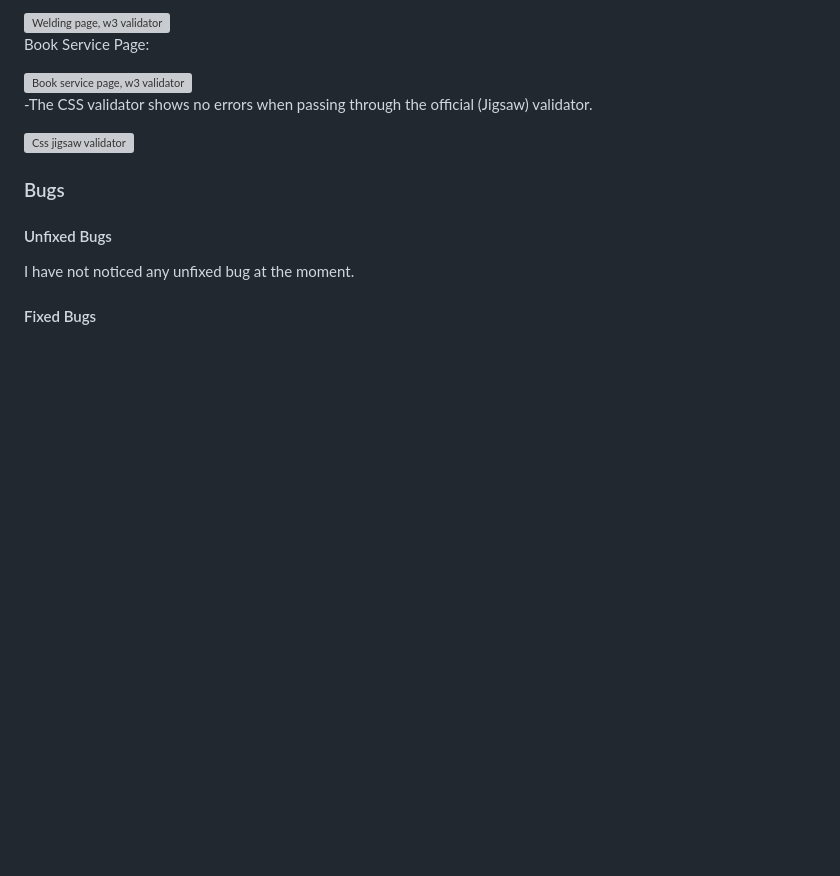
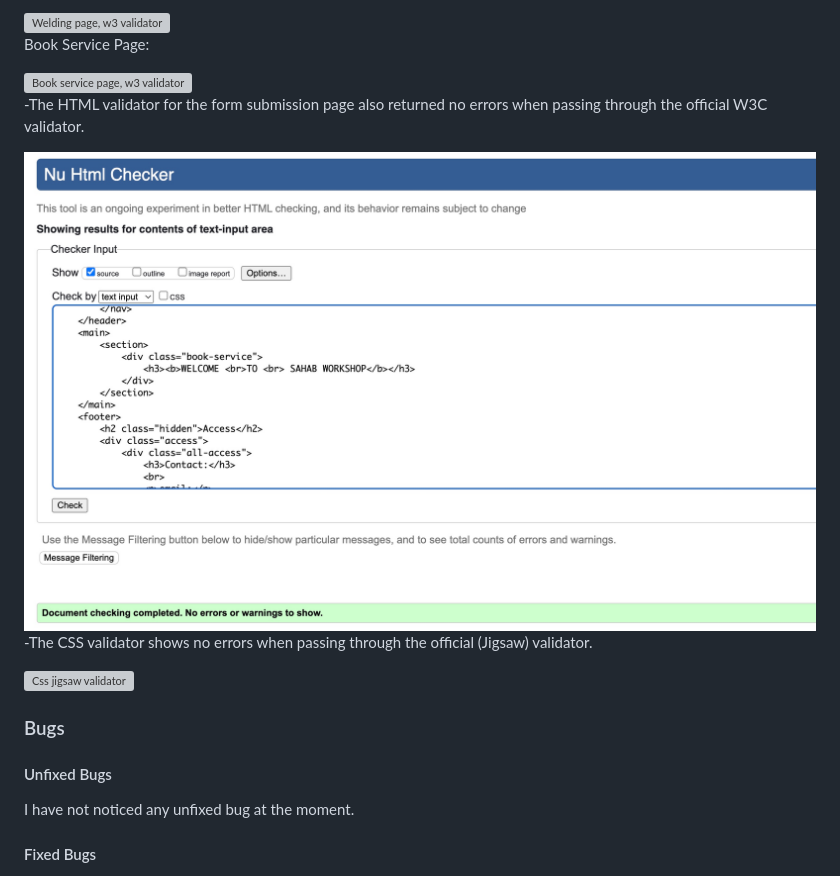
Before and after one commit to Eyongtarh/Sahab-Workshop, a Markdown page: README.md, the part around the change. Rendered like a GitHub page; pictures changed too: assets/images/fsvalidator.png (added); blank space fills up the shorter version; grey boxes are pictures that could not be loaded.

Commit message:
add photo of html validation test of wdone.html to images and link to readme file

```diff
--- a/README.md
+++ b/README.md
@@ -202,7 +202,11 @@ Book Service Page:
 <img src="assets/images/pg3validator.png" alt="Book service page, w3 validator">
 </a>
 
+-The HTML validator for the form submission page also returned no errors when passing through the official W3C validator.
 
+<a>
+<img src="assets/images/fsvalidator.png" alt="Form validation page, w3 validator">
+</a>
 
 -The CSS validator shows no errors when passing through the official (Jigsaw) validator.
 
```
